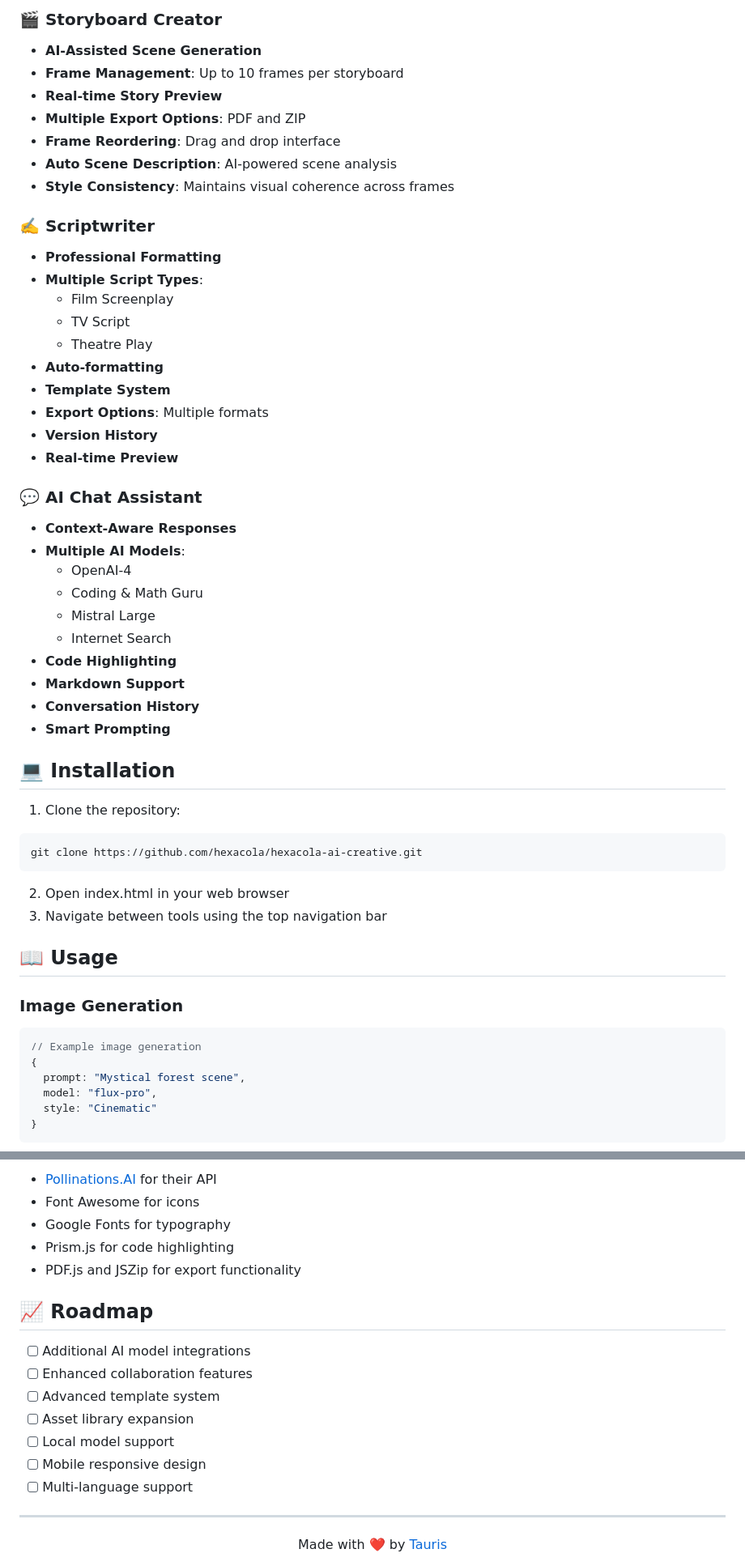
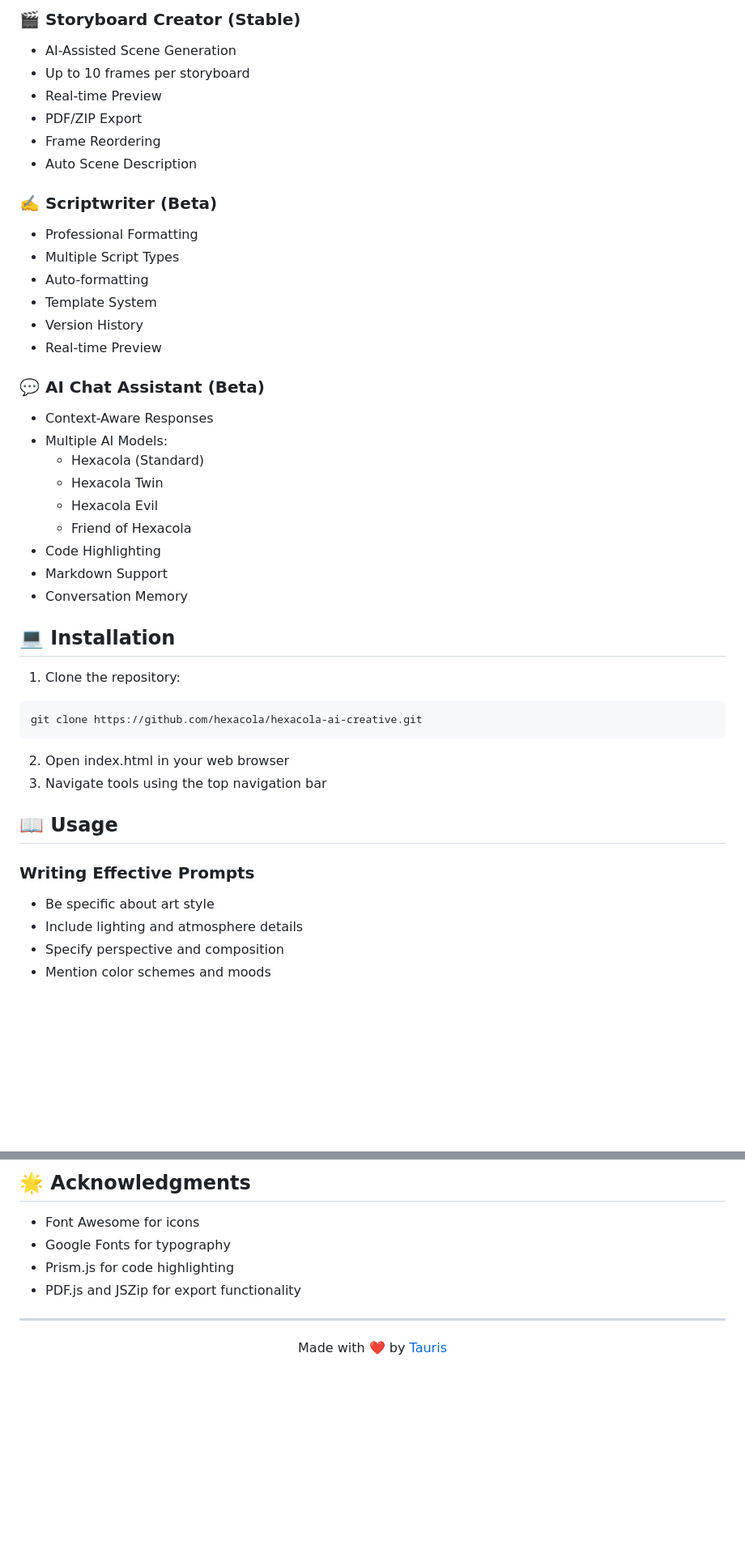
Before and after one commit to hexacola/hexacola.ai, a Markdown page: README.md, 2 parts joined by grey strips. Shown: that part at 81% size. Drawn GitHub-style; blank space fills up the shorter version.

````diff
--- a/README.md
+++ b/README.md
@@ -65,36 +56,30 @@ This project represents my first venture into web development, created without a
 
-### 🎬 Storyboard Creator
-- **AI-Assisted Scene Generation**
-- **Frame Management**: Up to 10 frames per storyboard
-- **Real-time Story Preview**
-- **Multiple Export Options**: PDF and ZIP
-- **Frame Reordering**: Drag and drop interface
-- **Auto Scene Description**: AI-powered scene analysis
-- **Style Consistency**: Maintains visual coherence across frames
+### 🎬 Storyboard Creator (Stable)
+- AI-Assisted Scene Generation
+- Up to 10 frames per storyboard
+- Real-time Preview
+- PDF/ZIP Export
+- Frame Reordering
+- Auto Scene Description
 
-### ✍️ Scriptwriter
-- **Professional Formatting**
-- **Multiple Script Types**:
-  - Film Screenplay
-  - TV Script
-  - Theatre Play
-- **Auto-formatting**
-- **Template System**
-- **Export Options**: Multiple formats
-- **Version History**
-- **Real-time Preview**
+### ✍️ Scriptwriter (Beta)
+- Professional Formatting
+- Multiple Script Types
+- Auto-formatting
+- Template System
+- Version History
+- Real-time Preview
 
-### 💬 AI Chat Assistant
-- **Context-Aware Responses**
-- **Multiple AI Models**:
-  - OpenAI-4
-  - Coding & Math Guru
-  - Mistral Large
-  - Internet Search
-- **Code Highlighting**
-- **Markdown Support**
-- **Conversation History**
-- **Smart Prompting**
+### 💬 AI Chat Assistant (Beta)
+- Context-Aware Responses
+- Multiple AI Models:
+  - Hexacola (Standard)
+  - Hexacola Twin
+  - Hexacola Evil
+  - Friend of Hexacola
+- Code Highlighting
+- Markdown Support
+- Conversation Memory
 
 ## 💻 Installation
 
@@ -104,17 +89,13 @@ git clone https://github.com/hexacola/hexacola-ai-creative.git
 ```
 
 2. Open index.html in your web browser
-3. Navigate between tools using the top navigation bar
+3. Navigate tools using the top navigation bar
 
 ## 📖 Usage
 
-### Image Generation
-```javascript
-// Example image generation
-{
-  prompt: "Mystical forest scene",
-  model: "flux-pro",
-  style: "Cinematic"
-}
-```
+### Writing Effective Prompts
+- Be specific about art style
+- Include lighting and atmosphere details
+- Specify perspective and composition
+- Mention color schemes and moods
 
@@ -198,19 +151,10 @@ Project Link: [https://hexacola.github.io/hexacola-ai-creative/](https://hexacol
 
-- [Pollinations.AI](https://pollinations.ai) for their API
+## 🌟 Acknowledgments
+
 - Font Awesome for icons
 - Google Fonts for typography
 - Prism.js for code highlighting
 - PDF.js and JSZip for export functionality
-
-## 📈 Roadmap
-
-- [ ] Additional AI model integrations
-- [ ] Enhanced collaboration features
-- [ ] Advanced template system
-- [ ] Asset library expansion
-- [ ] Local model support
-- [ ] Mobile responsive design
-- [ ] Multi-language support
 
 ---
 
````
Also changed, not shown: other parts of README.md (+47 -84 lines).
